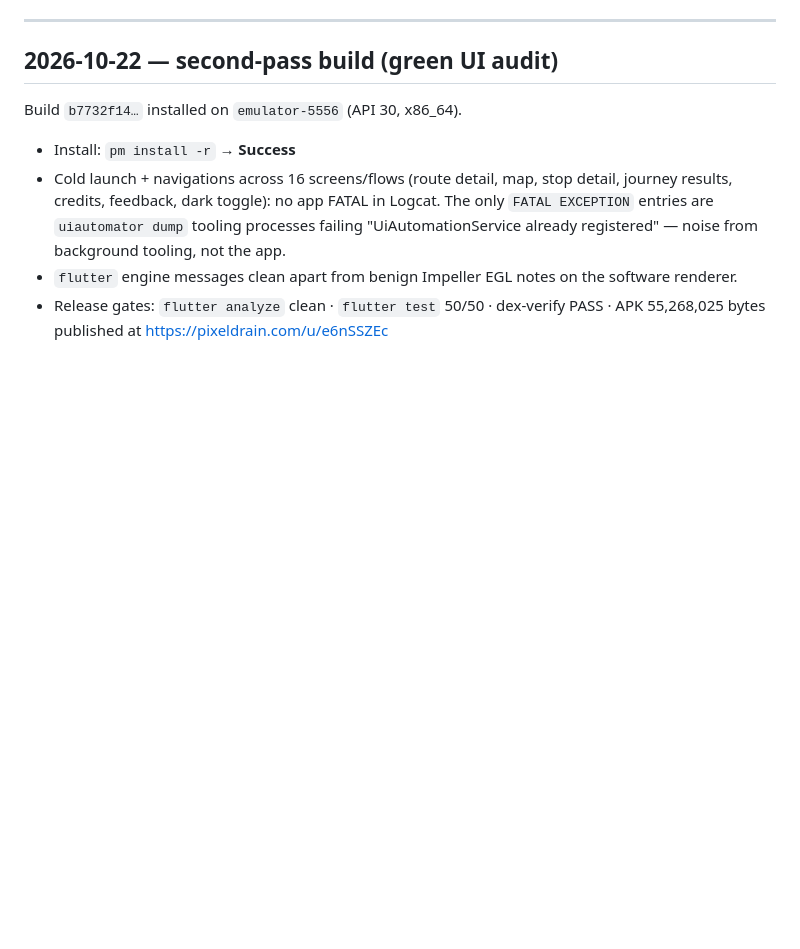
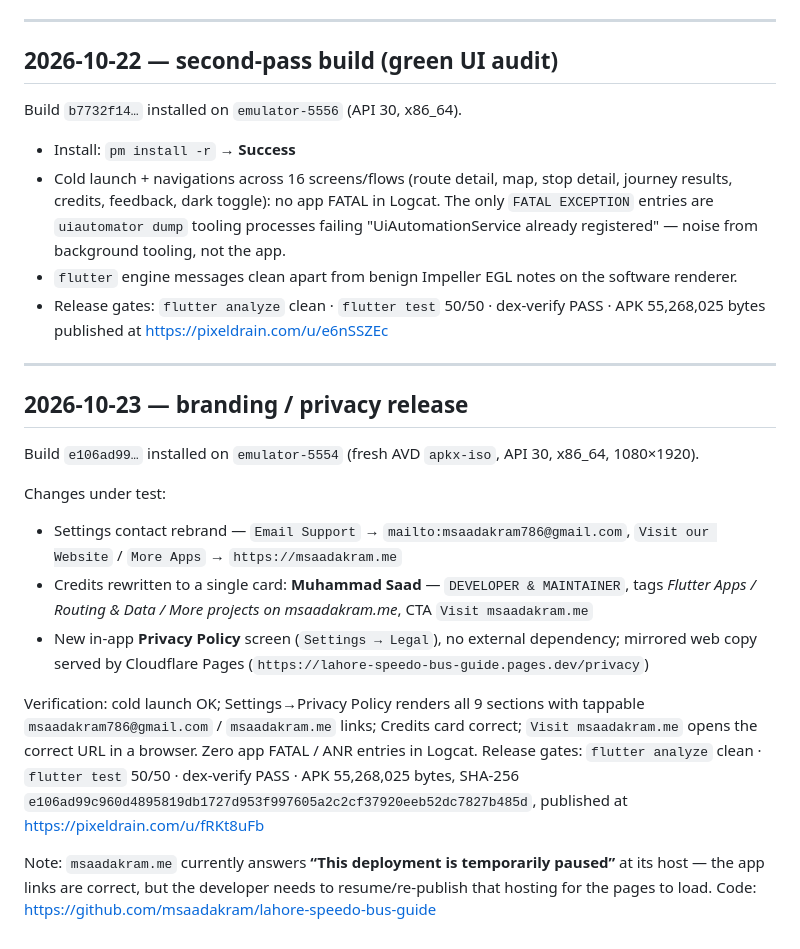
Before and after one commit to msaadakram/lahore-speedo-bus-guide, a Markdown page: reverse_engineering/on_device_test_report.md, the part around the change. GitHub-like rendering; blank space fills up the shorter version.

Commit message:
Docs: 2026-10-23 branding/privacy release + device verification

```diff
--- a/reverse_engineering/on_device_test_report.md
+++ b/reverse_engineering/on_device_test_report.md
@@ -157,3 +157,34 @@ Build `b7732f14…` installed on `emulator-5556` (API 30, x86_64).
 * Release gates: `flutter analyze` clean · `flutter test` 50/50 ·
   dex-verify PASS · APK 55,268,025 bytes published at
   https://pixeldrain.com/u/e6nSSZEc
+
+---
+
+## 2026-10-23 — branding / privacy release
+
+Build `e106ad99…` installed on `emulator-5554` (fresh AVD `apkx-iso`,
+API 30, x86_64, 1080×1920).
+
+Changes under test:
+
+* Settings contact rebrand — `Email Support` → `mailto:msaadakram786@gmail.com`,
+  `Visit our Website` / `More Apps` → `https://msaadakram.me`
+* Credits rewritten to a single card: **Muhammad Saad** —
+  `DEVELOPER & MAINTAINER`, tags *Flutter Apps / Routing & Data / More
+  projects on msaadakram.me*, CTA `Visit msaadakram.me`
+* New in-app **Privacy Policy** screen (`Settings → Legal`), no external
+  dependency; mirrored web copy served by Cloudflare Pages
+  (`https://lahore-speedo-bus-guide.pages.dev/privacy`)
+
+Verification: cold launch OK; Settings→Privacy Policy renders all 9 sections
+with tappable `msaadakram786@gmail.com` / `msaadakram.me` links; Credits card
+correct; `Visit msaadakram.me` opens the correct URL in a browser. Zero app
+FATAL / ANR entries in Logcat. Release gates: `flutter analyze` clean ·
+`flutter test` 50/50 · dex-verify PASS · APK 55,268,025 bytes,
+SHA-256 `e106ad99c960d4895819db1727d953f997605a2c2cf37920eeb52dc7827b485d`,
+published at https://pixeldrain.com/u/fRKt8uFb
+
+Note: `msaadakram.me` currently answers **“This deployment is temporarily
+paused”** at its host — the app links are correct, but the developer needs to
+resume/re-publish that hosting for the pages to load.
+Code: https://github.com/msaadakram/lahore-speedo-bus-guide
```
Also changed, not shown: reverse_engineering/ui_audit_and_plan.md (+23 -0 lines).
